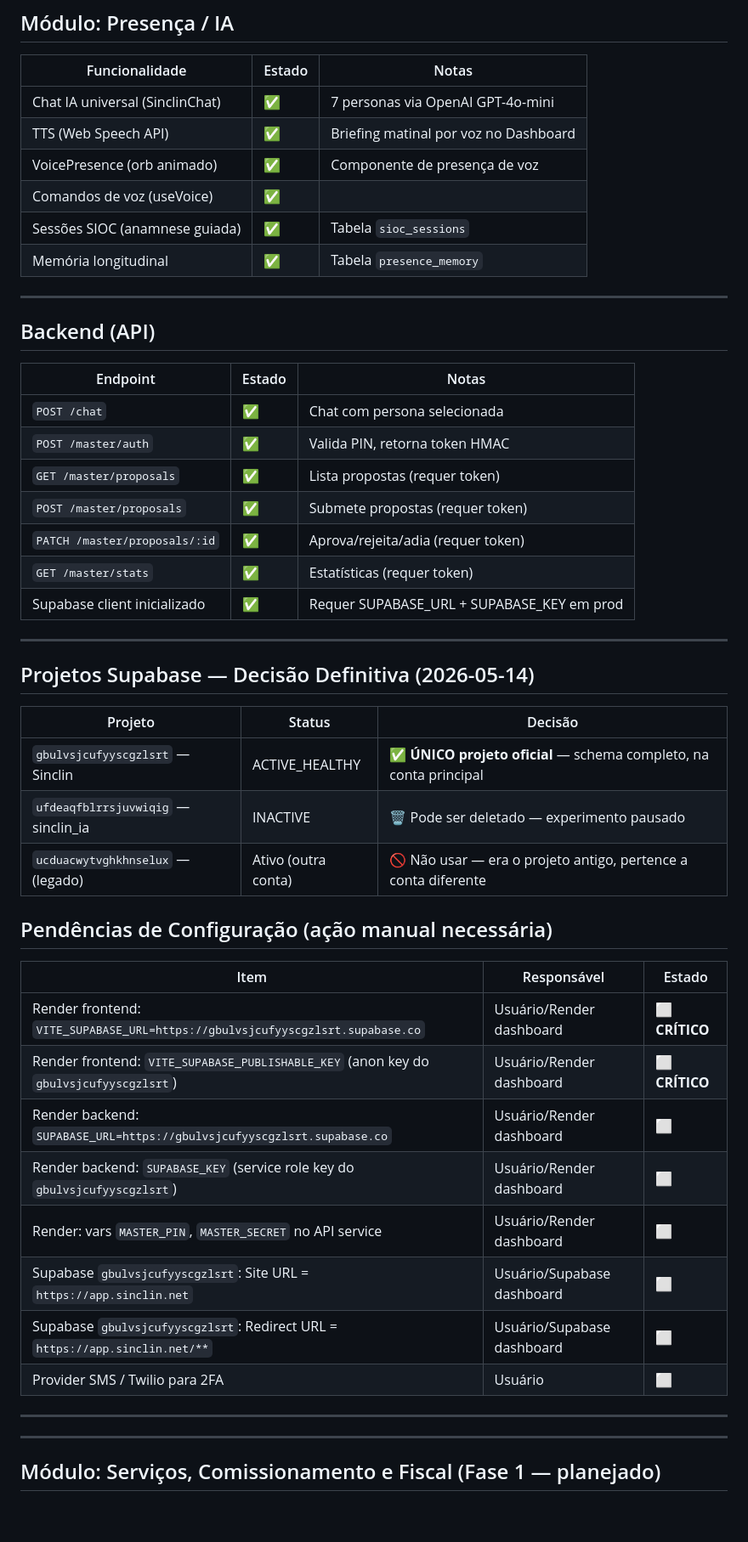
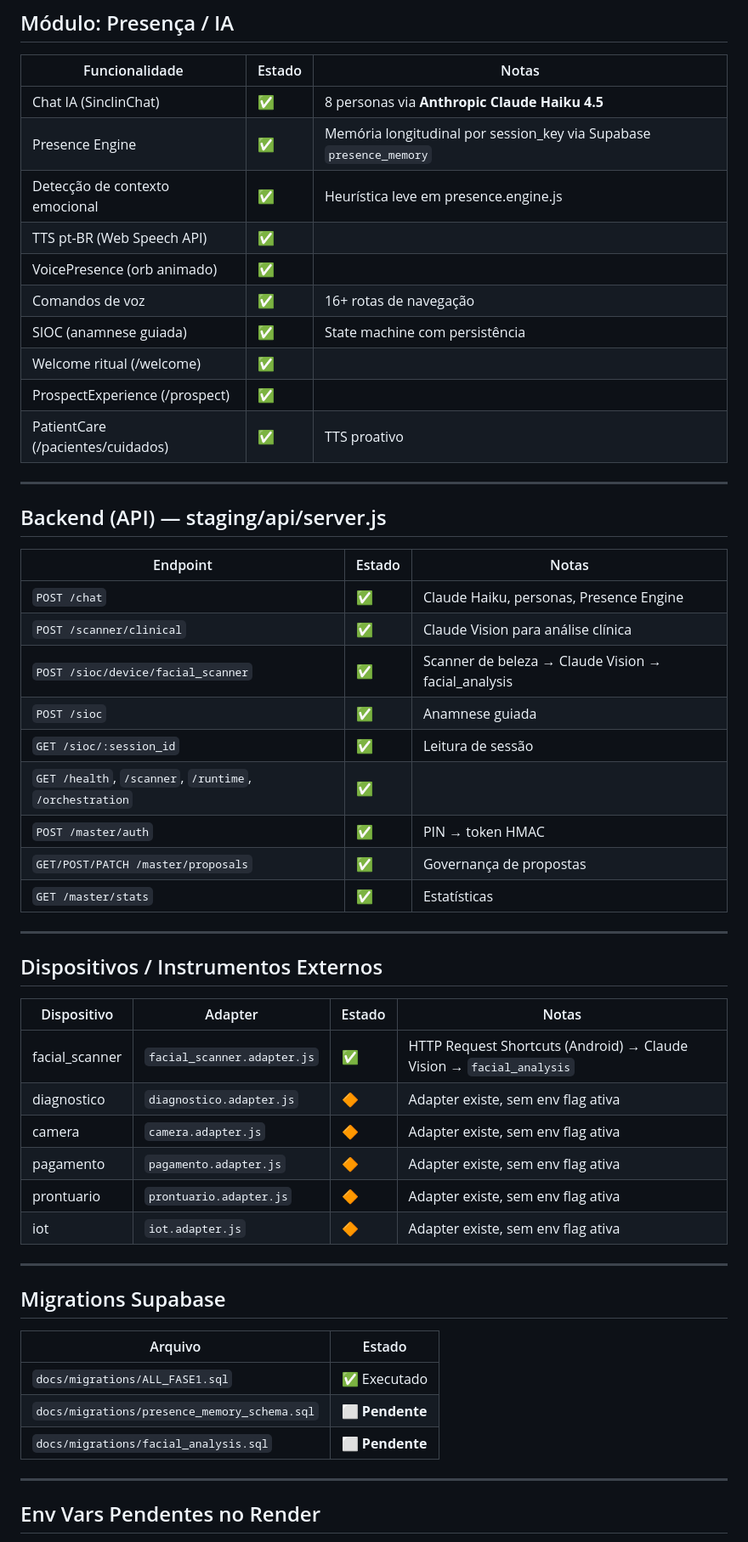
Before and after one commit to Medralt/Sinclin-super, a Markdown page: docs/STATUS.md, the part around one of its changes. Shown at 85% size. GitHub-like rendering; blank space fills up the shorter version.

```diff
--- a/docs/STATUS.md
+++ b/docs/STATUS.md
@@ -144,53 +163,57 @@
 
 | Funcionalidade | Estado | Notas |
 |---|---|---|
-| Chat IA universal (SinclinChat) | ✅ | 7 personas via OpenAI GPT-4o-mini |
-| TTS (Web Speech API) | ✅ | Briefing matinal por voz no Dashboard |
-| VoicePresence (orb animado) | ✅ | Componente de presença de voz |
-| Comandos de voz (useVoice) | ✅ | |
-| Sessões SIOC (anamnese guiada) | ✅ | Tabela `sioc_sessions` |
-| Memória longitudinal | ✅ | Tabela `presence_memory` |
+| Chat IA (SinclinChat) | ✅ | 8 personas via **Anthropic Claude Haiku 4.5** |
+| Presence Engine | ✅ | Memória longitudinal por session_key via Supabase `presence_memory` |
+| Detecção de contexto emocional | ✅ | Heurística leve em presence.engine.js |
+| TTS pt-BR (Web Speech API) | ✅ | |
+| VoicePresence (orb animado) | ✅ | |
+| Comandos de voz | ✅ | 16+ rotas de navegação |
+| SIOC (anamnese guiada) | ✅ | State machine com persistência |
+| Welcome ritual (/welcome) | ✅ | |
+| ProspectExperience (/prospect) | ✅ | |
+| PatientCare (/pacientes/cuidados) | ✅ | TTS proativo |
 
 ---
 
-## Backend (API)
+## Backend (API) — staging/api/server.js
 
 | Endpoint | Estado | Notas |
 |---|---|---|
-| `POST /chat` | ✅ | Chat com persona selecionada |
-| `POST /master/auth` | ✅ | Valida PIN, retorna token HMAC |
-| `GET /master/proposals` | ✅ | Lista propostas (requer token) |
-| `POST /master/proposals` | ✅ | Submete propostas (requer token) |
-| `PATCH /master/proposals/:id` | ✅ | Aprova/rejeita/adia (requer token) |
-| `GET /master/stats` | ✅ | Estatísticas (requer token) |
-| Supabase client inicializado | ✅ | Requer SUPABASE_URL + SUPABASE_KEY em prod |
+| `POST /chat` | ✅ | Claude Haiku, personas, Presence Engine |
+| `POST /scanner/clinical` | ✅ | Claude Vision para análise clínica |
+| `POST /sioc/device/facial_scanner` | ✅ | Scanner de beleza → Claude Vision → facial_analysis |
+| `POST /sioc` | ✅ | Anamnese guiada |
+| `GET /sioc/:session_id` | ✅ | Leitura de sessão |
+| `GET /health`, `/scanner`, `/runtime`, `/orchestration` | ✅ | |
+| `POST /master/auth` | ✅ | PIN → token HMAC |
+| `GET/POST/PATCH /master/proposals` | ✅ | Governança de propostas |
+| `GET /master/stats` | ✅ | Estatísticas |
 
 ---
 
-## Projetos Supabase — Decisão Definitiva (2026-05-14)
+## Dispositivos / Instrumentos Externos
 
-| Projeto | Status | Decisão |
-|---|---|---|
-| `gbulvsjcufyyscgzlsrt` — Sinclin | ACTIVE_HEALTHY | ✅ **ÚNICO projeto oficial** — schema completo, na conta principal |
-| `ufdeaqfblrrsjuvwiqig` — sinclin_ia | INACTIVE | 🗑️ Pode ser deletado — experimento pausado |
-| `ucduacwytvghkhnselux` — (legado) | Ativo (outra conta) | 🚫 Não usar — era o projeto antigo, pertence a conta diferente |
-
-## Pendências de Configuração (ação manual necessária)
-
-| Item | Responsável | Estado |
-|---|---|---|
-| Render frontend: `VITE_SUPABASE_URL=https://gbulvsjcufyyscgzlsrt.supabase.co` | Usuário/Render dashboard | ⬜ **CRÍTICO** |
-| Render frontend: `VITE_SUPABASE_PUBLISHABLE_KEY` (anon key do `gbulvsjcufyyscgzlsrt`) | Usuário/Render dashboard | ⬜ **CRÍTICO** |
-| Render backend: `SUPABASE_URL=https://gbulvsjcufyyscgzlsrt.supabase.co` | Usuário/Render dashboard | ⬜ |
-| Render backend: `SUPABASE_KEY` (service role key do `gbulvsjcufyyscgzlsrt`) | Usuário/Render dashboard | ⬜ |
-| Render: vars `MASTER_PIN`, `MASTER_SECRET` no API service | Usuário/Render dashboard | ⬜ |
-| Supabase `gbulvsjcufyyscgzlsrt`: Site URL = `https://app.sinclin.net` | Usuário/Supabase dashboard | ⬜ |
-| Supabase `gbulvsjcufyyscgzlsrt`: Redirect URL = `https://app.sinclin.net/**` | Usuário/Supabase dashboard | ⬜ |
-| Provider SMS / Twilio para 2FA | Usuário | ⬜ |
+| Dispositivo | Adapter | Estado | Notas |
+|---|---|---|---|
+| facial_scanner | `facial_scanner.adapter.js` | ✅ | HTTP Request Shortcuts (Android) → Claude Vision → `facial_analysis` |
+| diagnostico | `diagnostico.adapter.js` | 🔶 | Adapter existe, sem env flag ativa |
+| camera | `camera.adapter.js` | 🔶 | Adapter existe, sem env flag ativa |
+| pagamento | `pagamento.adapter.js` | 🔶 | Adapter existe, sem env flag ativa |
+| prontuario | `prontuario.adapter.js` | 🔶 | Adapter existe, sem env flag ativa |
+| iot | `iot.adapter.js` | 🔶 | Adapter existe, sem env flag ativa |
 
 ---
 
+## Migrations Supabase
+
+| Arquivo | Estado |
+|---|---|
+| `docs/migrations/ALL_FASE1.sql` | ✅ Executado |
+| `docs/migrations/presence_memory_schema.sql` | ⬜ **Pendente** |
+| `docs/migrations/facial_analysis.sql` | ⬜ **Pendente** |
+
 ---
 
-## Módulo: Serviços, Comissionamento e Fiscal (Fase 1 — planejado)
+## Env Vars Pendentes no Render
 
```
Also changed, not shown: other parts of docs/STATUS.md (+83 -66 lines), docs/ARCHITECTURE.md (+7 -3 lines).
